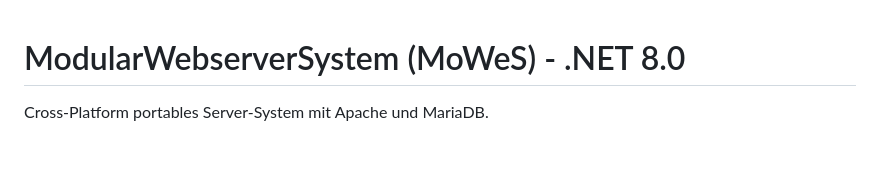
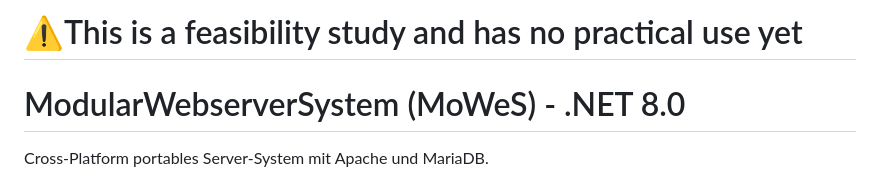
Before and after one commit to ManfredAabye/ModularWebserverSystem, a Markdown page: README.md, the part around the change. Drawn GitHub-style; blank space fills up the shorter version.

Commit message:
Update README to include feasibility study note
Added a note indicating the project is a feasibility study with no practical use yet.

```diff
--- a/README.md
+++ b/README.md
@@ -1,3 +1,5 @@
+# ⚠️This is a feasibility study and has no practical use yet
+
 # ModularWebserverSystem (MoWeS) - .NET 8.0
 
 Cross-Platform portables Server-System mit Apache und MariaDB.
```
